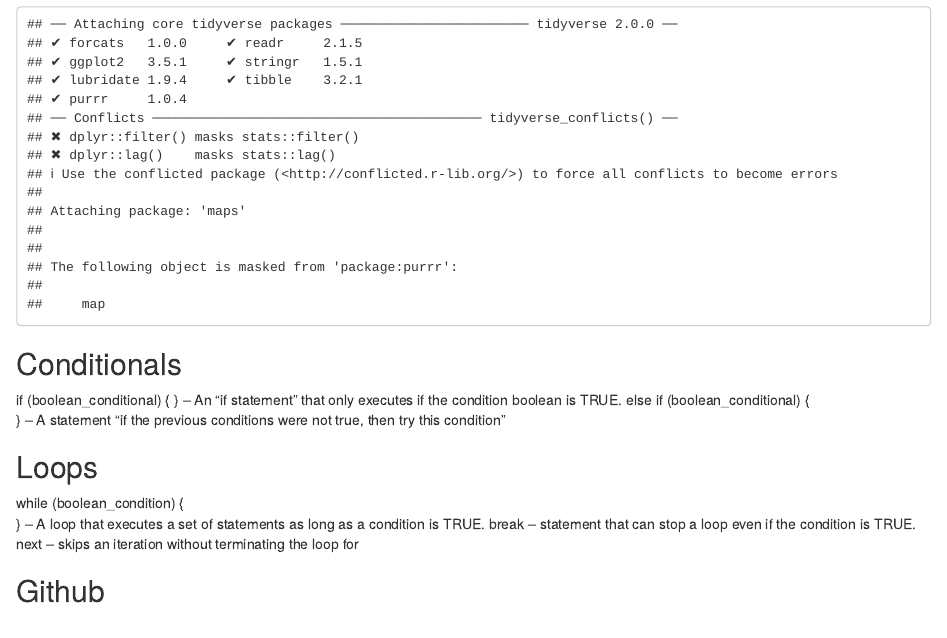
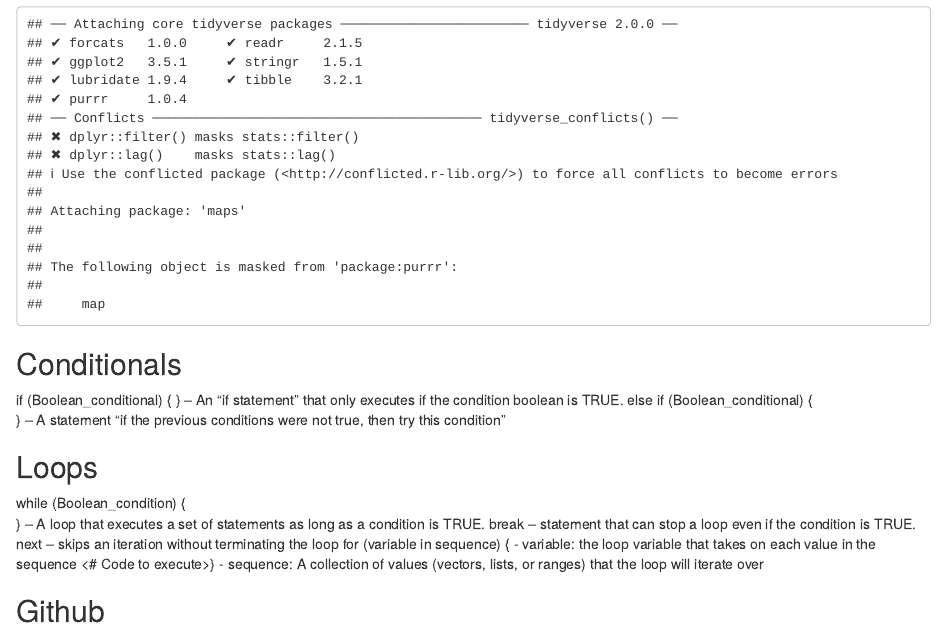
Before and after one commit to vsaulai/STAT-435-S25, an R Markdown document (keylist library.Rmd): the page in a window 1100 px wide, from 1280 px down. Rendered offline with R 4.5, knitr and Pandoc, with nearby package versions; drawn as R Markdown's standard HTML page in place of the format the file asks for; some code elsewhere in the file could not run offline; the gapminder table comes from the copy in Python's plotly package.

Commit message:
second commit

````diff
--- a/keylist library.Rmd
+++ b/keylist library.Rmd
@@ -83,14 +83,16 @@
 ```
 
 ## Conditionals
-if (boolean_conditional) { <body> } -- An "if statement" that only executes if the condition boolean is TRUE.
-else if (boolean_conditional) { <body> } -- A statement "if the previous conditions were not true, then try this condition"
+if (Boolean_conditional) { <body> } -- An "if statement" that only executes if the condition boolean is TRUE.
+else if (Boolean_conditional) { <body> } -- A statement "if the previous conditions were not true, then try this condition"
 
 ## Loops
-while (boolean_condition) { <body> } -- A loop that executes a set of statements as long as a condition is TRUE.
+while (Boolean_condition) { <body> } -- A loop that executes a set of statements as long as a condition is TRUE.
   break -- statement that can stop a loop even if the condition is TRUE.
   next  -- skips an iteration without terminating the loop
-for
+for (variable in sequence) {   - variable: the loop variable that takes on each value in the sequence
+  <# Code to execute>}  - sequence: A collection of values (vectors, lists, or ranges) that the loop will iterate over
+
 
 
 ## Github
````
